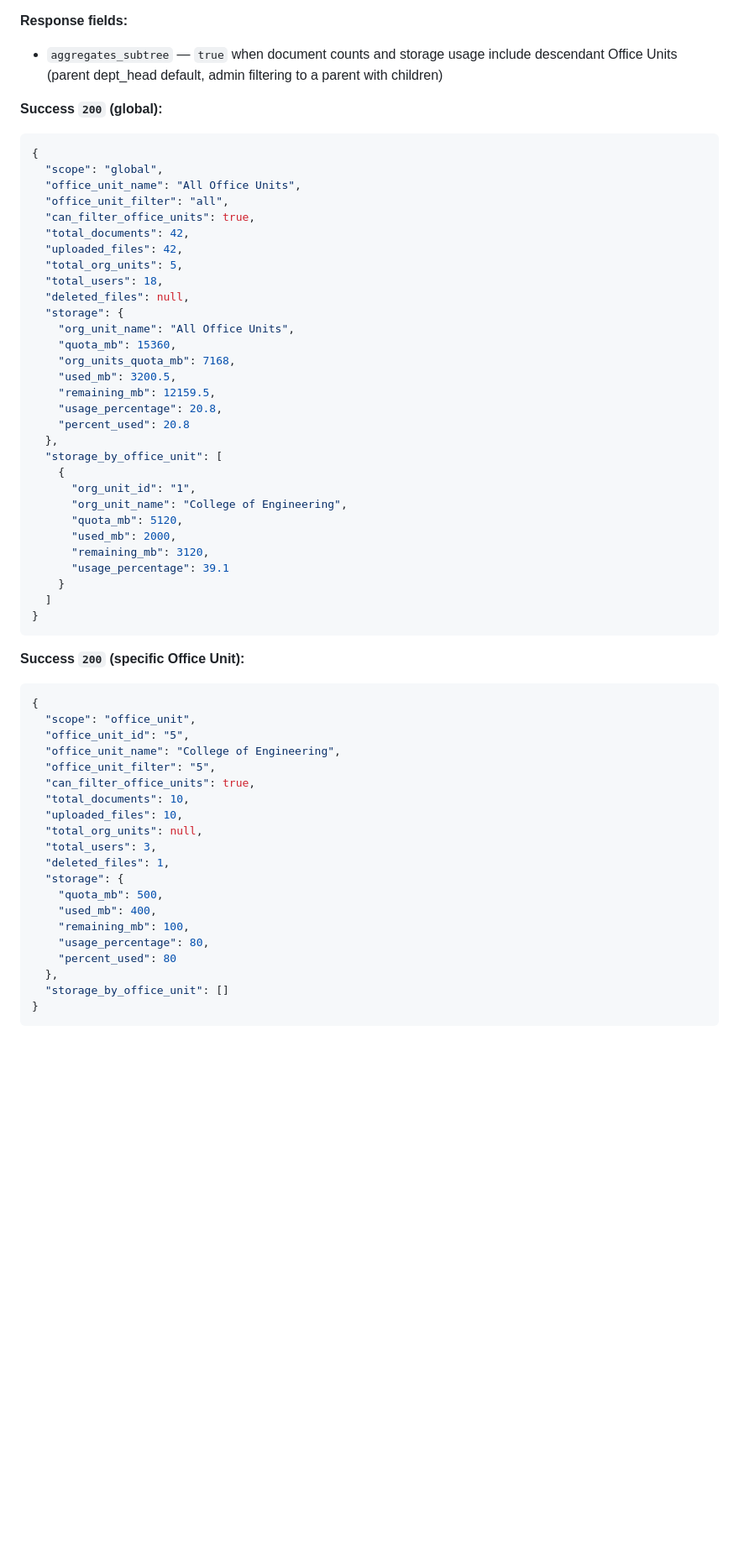
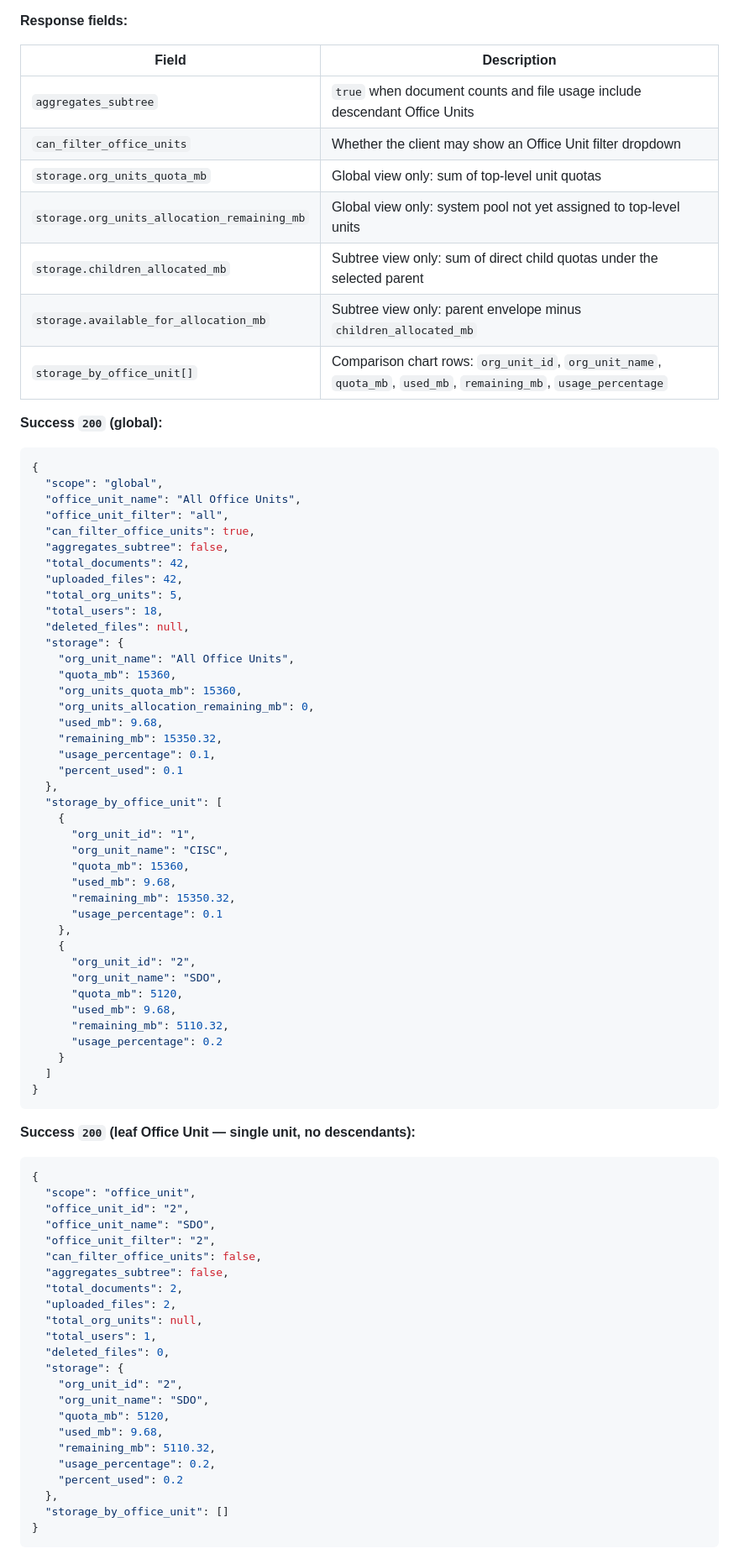
Before and after one commit to codelikeaproz/digitized-filing-system, a Markdown page: docs/API_DOCUMENTATION.md, the part around one of its changes. Shown at 84% size. Rendered like a GitHub page; blank space fills up the shorter version.

````diff
--- a/docs/API_DOCUMENTATION.md
+++ b/docs/API_DOCUMENTATION.md
@@ -479,7 +479,16 @@ Or custom:
 - **Staff** — always scoped to assigned Office Unit; filter param ignored
 
 **Response fields:**
-- `aggregates_subtree` — `true` when document counts and storage usage include descendant Office Units (parent dept_head default, admin filtering to a parent with children)
+
+| Field | Description |
+|-------|-------------|
+| `aggregates_subtree` | `true` when document counts and file usage include descendant Office Units |
+| `can_filter_office_units` | Whether the client may show an Office Unit filter dropdown |
+| `storage.org_units_quota_mb` | Global view only: sum of top-level unit quotas |
+| `storage.org_units_allocation_remaining_mb` | Global view only: system pool not yet assigned to top-level units |
+| `storage.children_allocated_mb` | Subtree view only: sum of direct child quotas under the selected parent |
+| `storage.available_for_allocation_mb` | Subtree view only: parent envelope minus `children_allocated_mb` |
+| `storage_by_office_unit[]` | Comparison chart rows: `org_unit_id`, `org_unit_name`, `quota_mb`, `used_mb`, `remaining_mb`, `usage_percentage` |
 
 **Success `200` (global):**
 
@@ -489,6 +498,7 @@ Or custom:
   "office_unit_name": "All Office Units",
   "office_unit_filter": "all",
   "can_filter_office_units": true,
+  "aggregates_subtree": false,
   "total_documents": 42,
   "uploaded_files": 42,
   "total_org_units": 5,
@@ -497,45 +507,57 @@ Or custom:
   "storage": {
     "org_unit_name": "All Office Units",
     "quota_mb": 15360,
-    "org_units_quota_mb": 7168,
-    "used_mb": 3200.5,
-    "remaining_mb": 12159.5,
-    "usage_percentage": 20.8,
-    "percent_used": 20.8
+    "org_units_quota_mb": 15360,
+    "org_units_allocation_remaining_mb": 0,
+    "used_mb": 9.68,
+    "remaining_mb": 15350.32,
+    "usage_percentage": 0.1,
+    "percent_used": 0.1
   },
   "storage_by_office_unit": [
     {
       "org_unit_id": "1",
-      "org_unit_name": "College of Engineering",
+      "org_unit_name": "CISC",
+      "quota_mb": 15360,
+      "used_mb": 9.68,
+      "remaining_mb": 15350.32,
+      "usage_percentage": 0.1
+    },
+    {
+      "org_unit_id": "2",
+      "org_unit_name": "SDO",
       "quota_mb": 5120,
-      "used_mb": 2000,
-      "remaining_mb": 3120,
-      "usage_percentage": 39.1
+      "used_mb": 9.68,
+      "remaining_mb": 5110.32,
+      "usage_percentage": 0.2
     }
   ]
 }
 ```
 
-**Success `200` (specific Office Unit):**
+**Success `200` (leaf Office Unit — single unit, no descendants):**
 
 ```json
 {
   "scope": "office_unit",
-  "office_unit_id": "5",
-  "office_unit_name": "College of Engineering",
-  "office_unit_filter": "5",
-  "can_filter_office_units": true,
-  "total_documents": 10,
-  "uploaded_files": 10,
+  "office_unit_id": "2",
+  "office_unit_name": "SDO",
+  "office_unit_filter": "2",
+  "can_filter_office_units": false,
+  "aggregates_subtree": false,
+  "total_documents": 2,
+  "uploaded_files": 2,
   "total_org_units": null,
-  "total_users": 3,
-  "deleted_files": 1,
+  "total_users": 1,
+  "deleted_files": 0,
   "storage": {
-    "quota_mb": 500,
-    "used_mb": 400,
-    "remaining_mb": 100,
-    "usage_percentage": 80,
-    "percent_used": 80
+    "org_unit_id": "2",
+    "org_unit_name": "SDO",
+    "quota_mb": 5120,
+    "used_mb": 9.68,
+    "remaining_mb": 5110.32,
+    "usage_percentage": 0.2,
+    "percent_used": 0.2
   },
   "storage_by_office_unit": []
 }
````
Also changed, not shown: other parts of docs/API_DOCUMENTATION.md (+106 -18 lines).
